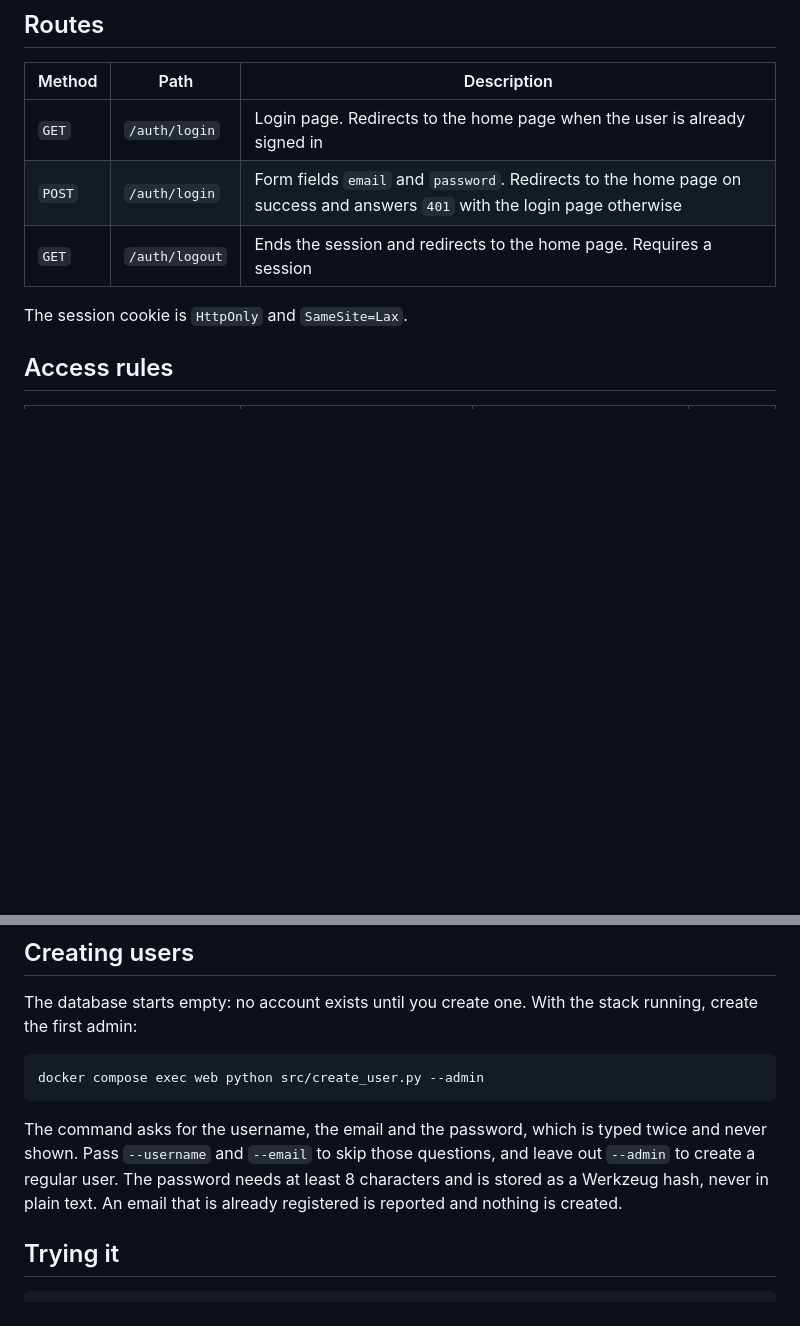
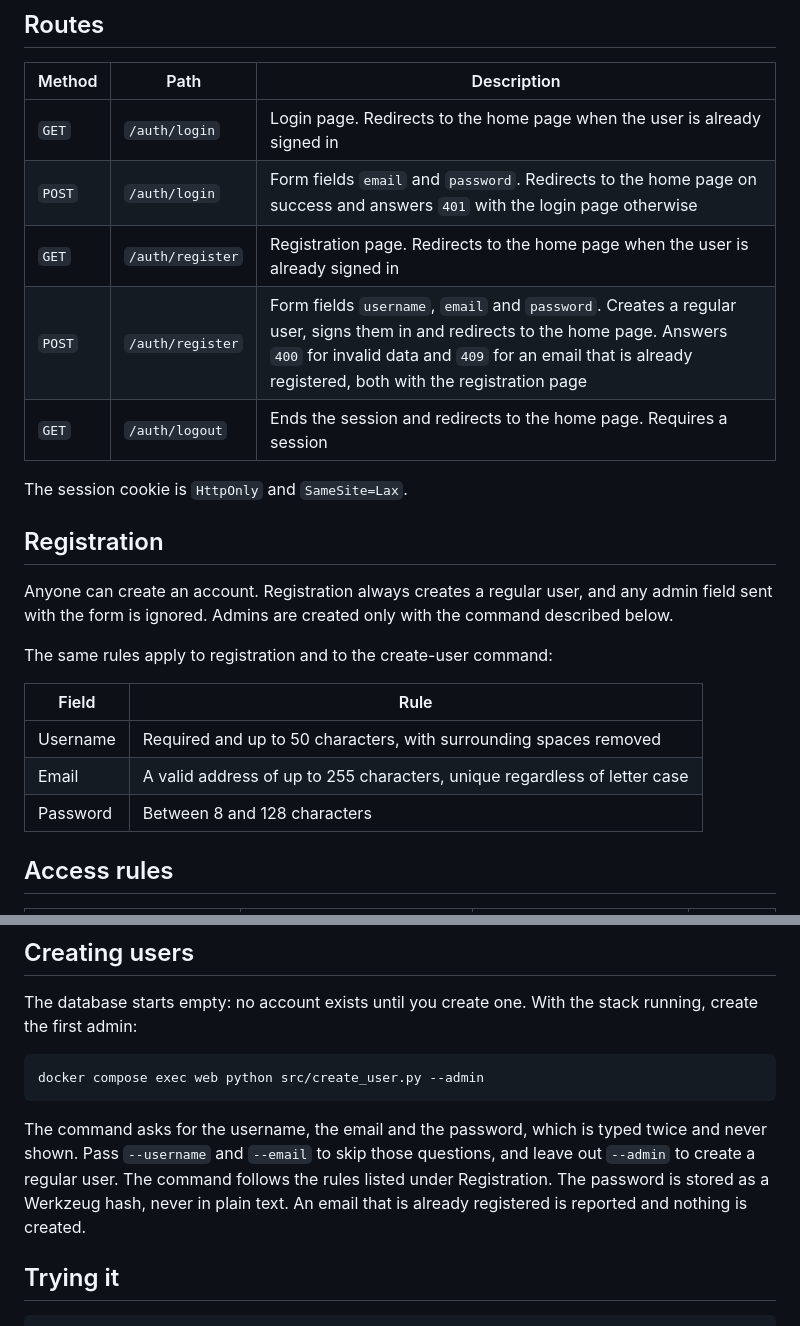
Before and after one commit to AndreLucas23/personal-blog-site, a Markdown page: docs/authentication.md, 2 parts joined by grey strips. Drawn GitHub-style; blank space fills up the shorter version.

Commit message:
docs: document registration
Describe the registration routes, the validation rules shared with the create-user command and the fact that registration never creates admins.

````diff
--- a/docs/authentication.md
+++ b/docs/authentication.md
@@ -20,9 +20,23 @@ Changing the value signs every user out.
 | --- | --- | --- |
 | `GET` | `/auth/login` | Login page. Redirects to the home page when the user is already signed in |
 | `POST` | `/auth/login` | Form fields `email` and `password`. Redirects to the home page on success and answers `401` with the login page otherwise |
+| `GET` | `/auth/register` | Registration page. Redirects to the home page when the user is already signed in |
+| `POST` | `/auth/register` | Form fields `username`, `email` and `password`. Creates a regular user, signs them in and redirects to the home page. Answers `400` for invalid data and `409` for an email that is already registered, both with the registration page |
 | `GET` | `/auth/logout` | Ends the session and redirects to the home page. Requires a session |
 
 The session cookie is `HttpOnly` and `SameSite=Lax`.
+
+## Registration
+
+Anyone can create an account. Registration always creates a regular user, and any admin field sent with the form is ignored. Admins are created only with the command described below.
+
+The same rules apply to registration and to the create-user command:
+
+| Field | Rule |
+| --- | --- |
+| Username | Required and up to 50 characters, with surrounding spaces removed |
+| Email | A valid address of up to 255 characters, unique regardless of letter case |
+| Password | Between 8 and 128 characters |
 
 ## Access rules
 
@@ -44,7 +58,7 @@ The database starts empty: no account exists until you create one. With the stac
 docker compose exec web python src/create_user.py --admin
 ```
 
-The command asks for the username, the email and the password, which is typed twice and never shown. Pass `--username` and `--email` to skip those questions, and leave out `--admin` to create a regular user. The password needs at least 8 characters and is stored as a Werkzeug hash, never in plain text. An email that is already registered is reported and nothing is created.
+The command asks for the username, the email and the password, which is typed twice and never shown. Pass `--username` and `--email` to skip those questions, and leave out `--admin` to create a regular user. The command follows the rules listed under Registration. The password is stored as a Werkzeug hash, never in plain text. An email that is already registered is reported and nothing is created.
 
 ## Trying it
 
````
